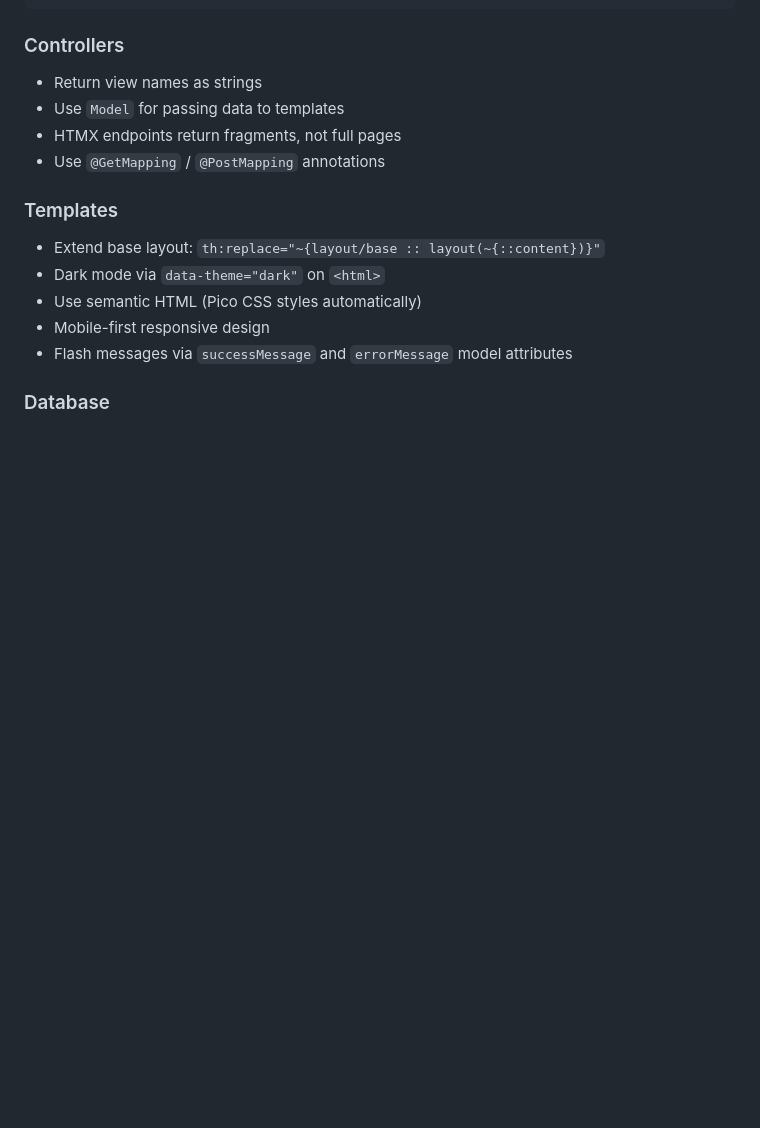
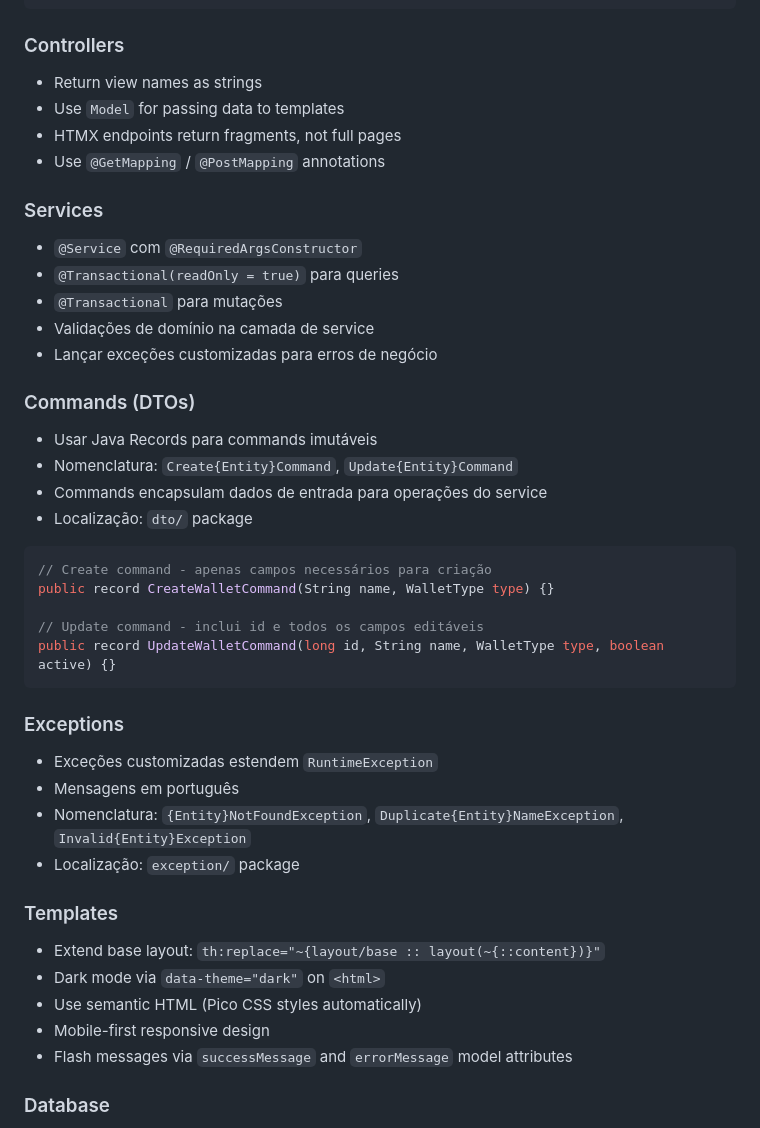
Before and after one commit to arcsyn-io/finance, a Markdown page: CLAUDE.md, the part around one of its changes. Drawn GitHub-style; blank space fills up the shorter version.

````diff
--- a/CLAUDE.md
+++ b/CLAUDE.md
@@ -98,6 +143,36 @@ public record CreateAccountRequest(String username, String password) {}
 - HTMX endpoints return fragments, not full pages
 - Use `@GetMapping` / `@PostMapping` annotations
 
+### Services
+
+- `@Service` com `@RequiredArgsConstructor`
+- `@Transactional(readOnly = true)` para queries
+- `@Transactional` para mutações
+- Validações de domínio na camada de service
+- Lançar exceções customizadas para erros de negócio
+
+### Commands (DTOs)
+
+- Usar Java Records para commands imutáveis
+- Nomenclatura: `Create{Entity}Command`, `Update{Entity}Command`
+- Commands encapsulam dados de entrada para operações do service
+- Localização: `dto/` package
+
+```java
+// Create command - apenas campos necessários para criação
+public record CreateWalletCommand(String name, WalletType type) {}
+
+// Update command - inclui id e todos os campos editáveis
+public record UpdateWalletCommand(long id, String name, WalletType type, boolean active) {}
+```
+
+### Exceptions
+
+- Exceções customizadas estendem `RuntimeException`
+- Mensagens em português
+- Nomenclatura: `{Entity}NotFoundException`, `Duplicate{Entity}NameException`, `Invalid{Entity}Exception`
+- Localização: `exception/` package
+
 ### Templates
 
 - Extend base layout: `th:replace="~{layout/base :: layout(~{::content})}"`
````
Also changed, not shown: other parts of CLAUDE.md (+45 -0 lines).
